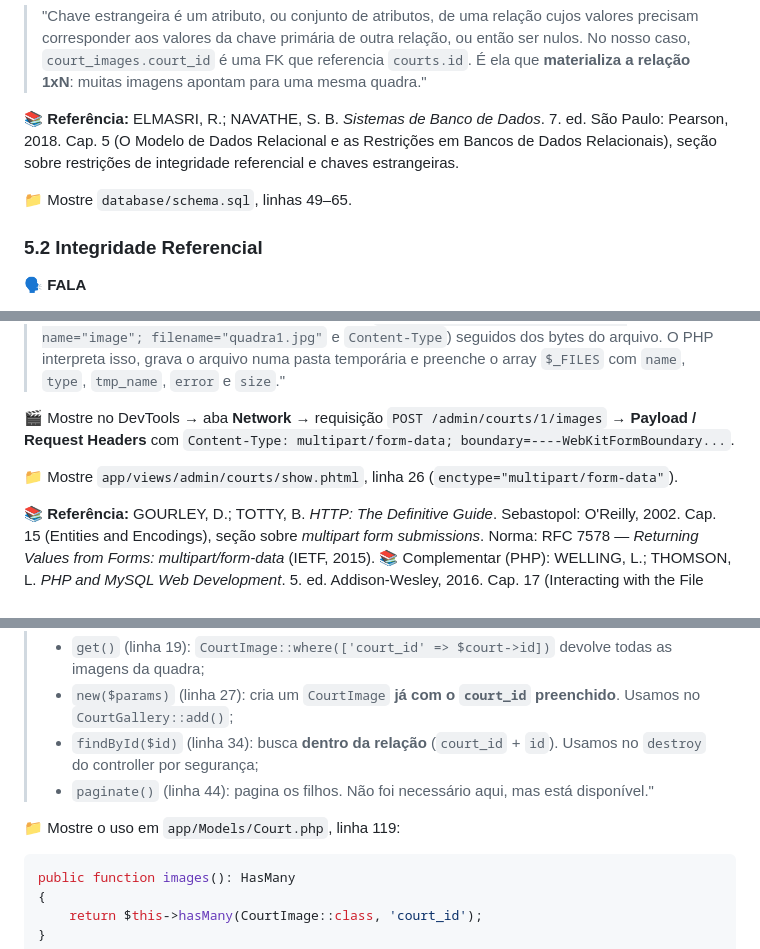
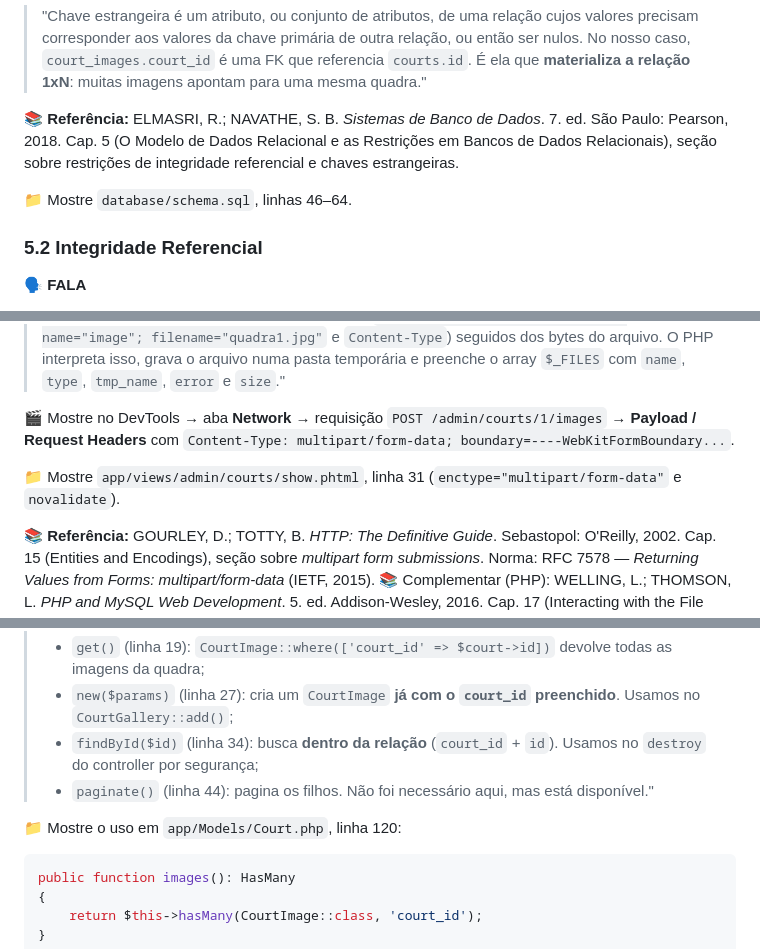
Before and after one commit to LucasXRosas/utfprarena, a Markdown page: roteiro.md, 3 parts joined by grey strips. Drawn GitHub-style.

````diff
--- a/roteiro.md
+++ b/roteiro.md
@@ -267,7 +267,7 @@ Alternativa: no DevTools, mude o `action` do formulário para `/admin/courts/999
 
 📚 **Referência:** ELMASRI, R.; NAVATHE, S. B. *Sistemas de Banco de Dados*. 7. ed. São Paulo: Pearson, 2018. Cap. 5 (O Modelo de Dados Relacional e as Restrições em Bancos de Dados Relacionais), seção sobre restrições de integridade referencial e chaves estrangeiras.
 
-📁 Mostre `database/schema.sql`, linhas 49–65.
+📁 Mostre `database/schema.sql`, linhas 46–64.
 
 ### 5.2 Integridade Referencial
 
@@ -319,7 +319,7 @@ DROP TABLE demo_filho; DROP TABLE demo_pai;
 
 🎬 Mostre no DevTools → aba **Network** → requisição `POST /admin/courts/1/images` → **Payload / Request Headers** com `Content-Type: multipart/form-data; boundary=----WebKitFormBoundary...`.
 
-📁 Mostre `app/views/admin/courts/show.phtml`, linha 26 (`enctype="multipart/form-data"`).
+📁 Mostre `app/views/admin/courts/show.phtml`, linha 31 (`enctype="multipart/form-data"` e `novalidate`).
 
 📚 **Referência:** GOURLEY, D.; TOTTY, B. *HTTP: The Definitive Guide*. Sebastopol: O'Reilly, 2002. Cap. 15 (Entities and Encodings), seção sobre *multipart form submissions*. Norma: RFC 7578 — *Returning Values from Forms: multipart/form-data* (IETF, 2015).
 📚 Complementar (PHP): WELLING, L.; THOMSON, L. *PHP and MySQL Web Development*. 5. ed. Addison-Wesley, 2016. Cap. 17 (Interacting with the File System and the Server), seção "Uploading Files".
@@ -471,7 +472,7 @@ public function court(): BelongsTo
 > - `findById($id)` (linha 34): busca **dentro da relação** (`court_id` + `id`). Usamos no `destroy` do controller por segurança;
 > - `paginate()` (linha 44): pagina os filhos. Não foi necessário aqui, mas está disponível."
 
-📁 Mostre o uso em `app/Models/Court.php`, linha 119:
+📁 Mostre o uso em `app/Models/Court.php`, linha 120:
 ```php
 public function images(): HasMany
 {
````
Also changed, not shown: other parts of roteiro.md (+17 -16 lines).
